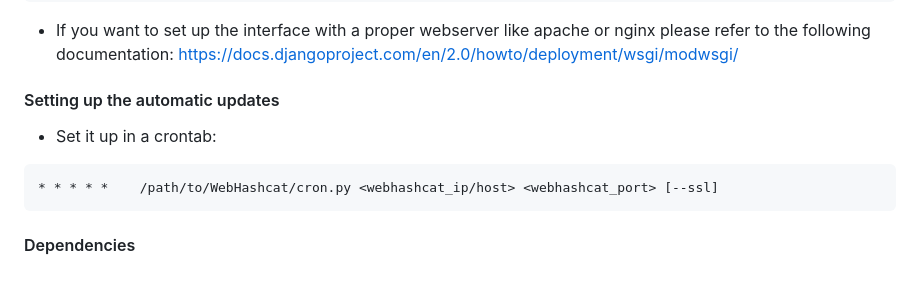
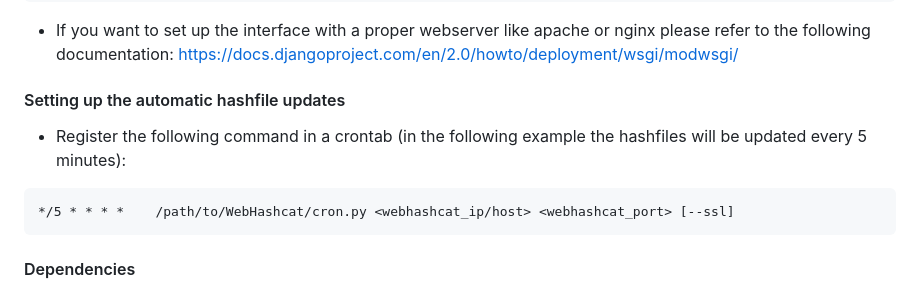
Before and after one commit to hegusung/WebHashcat, a Markdown page: README.md, the part around the change printed below. GitHub-like rendering.

````diff
--- a/README.md
+++ b/README.md
@@ -70,11 +100,11 @@ you can refer to the following django documentation for further info: https://do
 * If you want to set up the interface with a proper webserver like apache or nginx please refer to the following documentation:
 https://docs.djangoproject.com/en/2.0/howto/deployment/wsgi/modwsgi/
 
-#### Setting up the automatic updates
+#### Setting up the automatic hashfile updates
 
-* Set it up in a crontab:
+* Register the following command in a crontab (in the following example the hashfiles will be updated every 5 minutes):
 ```
-* * * * *    /path/to/WebHashcat/cron.py <webhashcat_ip/host> <webhashcat_port> [--ssl]
+*/5 * * * *    /path/to/WebHashcat/cron.py <webhashcat_ip/host> <webhashcat_port> [--ssl]
 ```
 
 #### Dependencies
````
Also changed, not shown: other parts of README.md (+33 -3 lines), screenshots/webhashcat_files.png (added), screenshots/webhashcat_hashfile.png (added), screenshots/webhashcat_hashfile_list.png (added), screenshots/webhashcat_node.png (added), screenshots/webhashcat_node_list.png (added).
